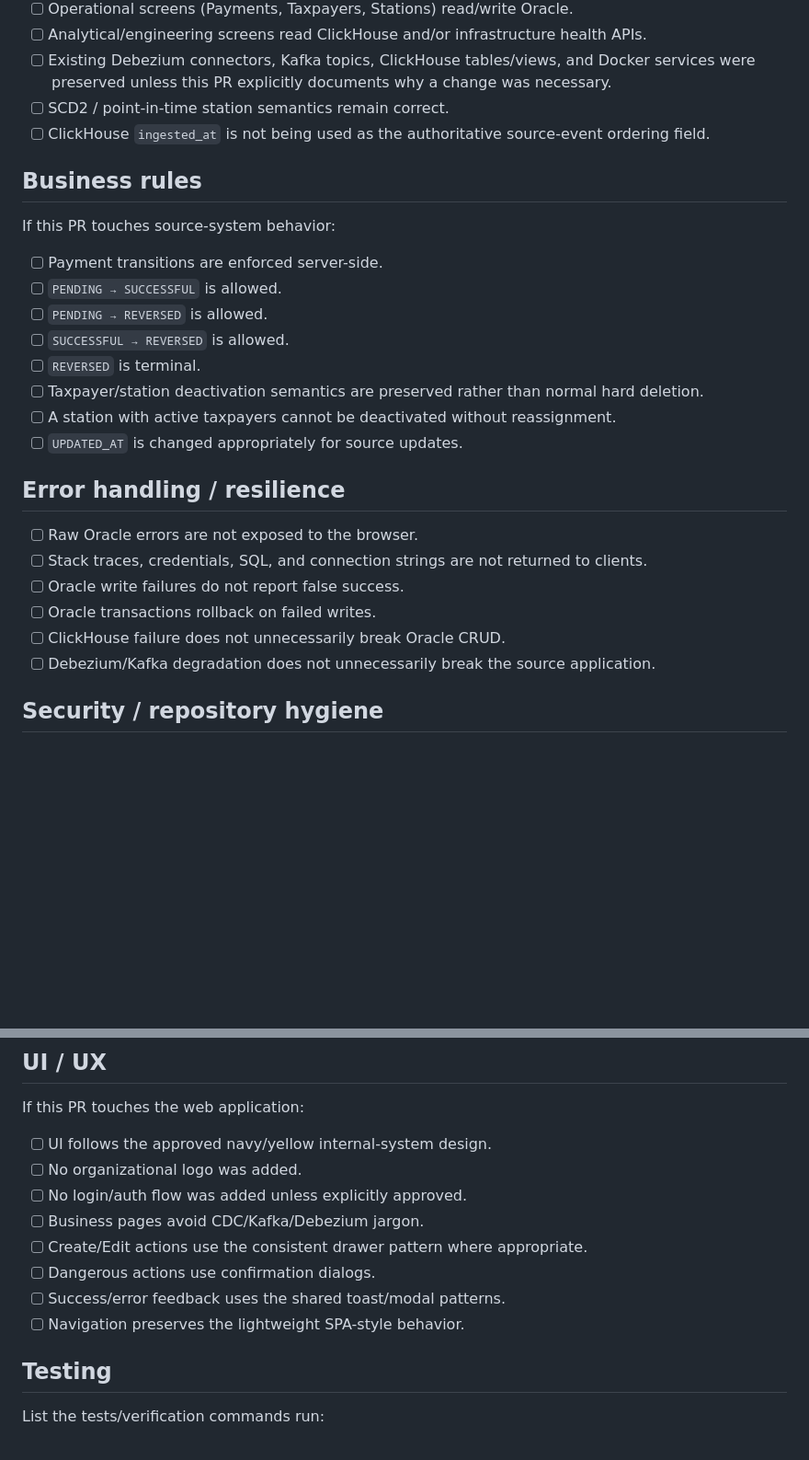
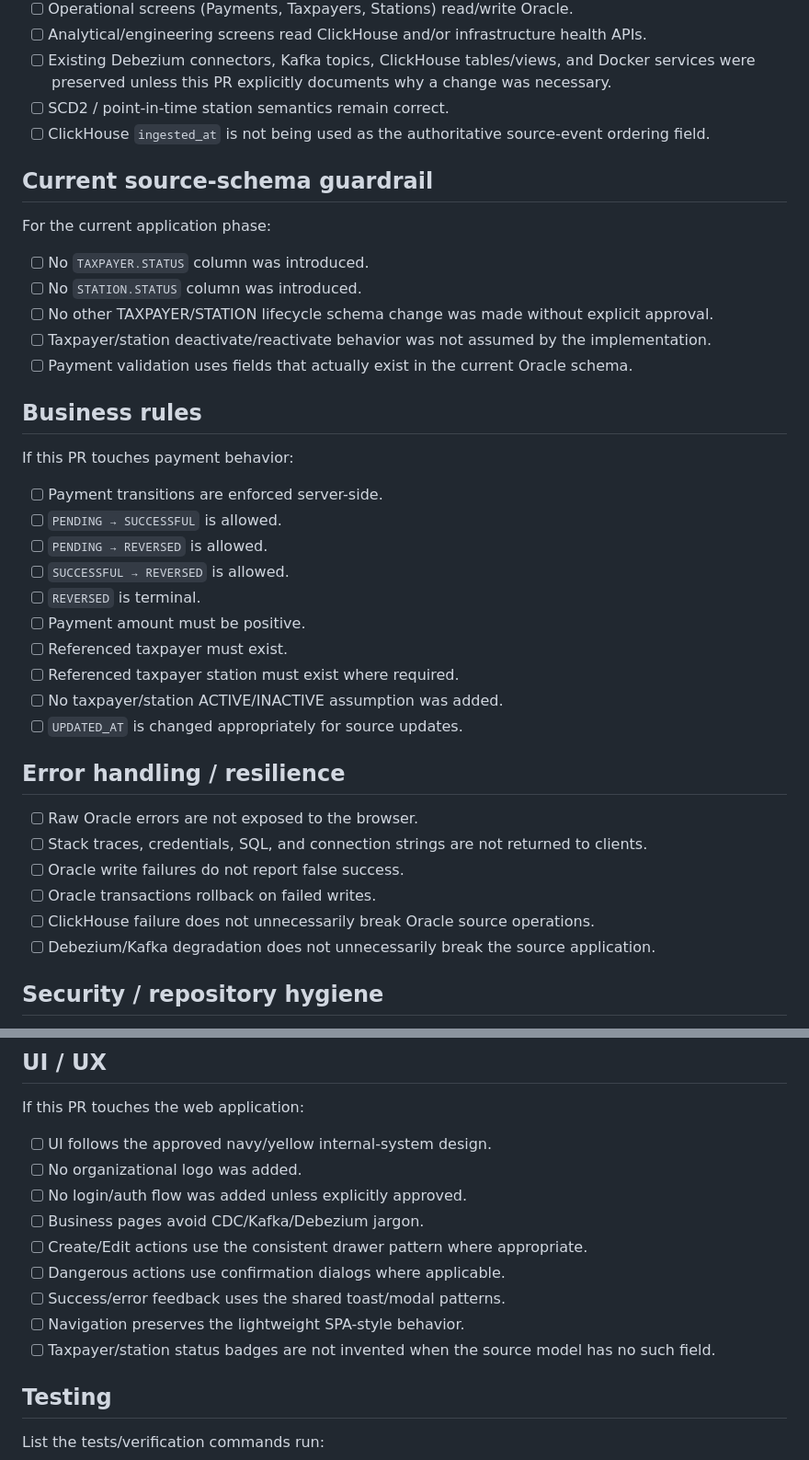
Before and after one commit to Kasuletrevor/clickhouse_poc, a Markdown page: .github/pull_request_template.md, 2 parts joined by grey strips. Shown at 92% size. Drawn GitHub-style; blank space fills up the shorter version.

Commit message:
docs: align PR checks with frozen source schema

```diff
--- a/.github/pull_request_template.md
+++ b/.github/pull_request_template.md
@@ -31,17 +31,29 @@ These checks are required for this repository:
 - [ ] SCD2 / point-in-time station semantics remain correct.
 - [ ] ClickHouse `ingested_at` is not being used as the authoritative source-event ordering field.
 
+## Current source-schema guardrail
+
+For the current application phase:
+
+- [ ] No `TAXPAYER.STATUS` column was introduced.
+- [ ] No `STATION.STATUS` column was introduced.
+- [ ] No other TAXPAYER/STATION lifecycle schema change was made without explicit approval.
+- [ ] Taxpayer/station deactivate/reactivate behavior was not assumed by the implementation.
+- [ ] Payment validation uses fields that actually exist in the current Oracle schema.
+
 ## Business rules
 
-If this PR touches source-system behavior:
+If this PR touches payment behavior:
 
 - [ ] Payment transitions are enforced server-side.
 - [ ] `PENDING → SUCCESSFUL` is allowed.
 - [ ] `PENDING → REVERSED` is allowed.
 - [ ] `SUCCESSFUL → REVERSED` is allowed.
 - [ ] `REVERSED` is terminal.
-- [ ] Taxpayer/station deactivation semantics are preserved rather than normal hard deletion.
-- [ ] A station with active taxpayers cannot be deactivated without reassignment.
+- [ ] Payment amount must be positive.
+- [ ] Referenced taxpayer must exist.
+- [ ] Referenced taxpayer station must exist where required.
+- [ ] No taxpayer/station ACTIVE/INACTIVE assumption was added.
 - [ ] `UPDATED_AT` is changed appropriately for source updates.
 
 ## Error handling / resilience
@@ -50,7 +62,7 @@ If this PR touches source-system behavior:
 - [ ] Stack traces, credentials, SQL, and connection strings are not returned to clients.
 - [ ] Oracle write failures do not report false success.
 - [ ] Oracle transactions rollback on failed writes.
-- [ ] ClickHouse failure does not unnecessarily break Oracle CRUD.
+- [ ] ClickHouse failure does not unnecessarily break Oracle source operations.
 - [ ] Debezium/Kafka degradation does not unnecessarily break the source application.
 
 ## Security / repository hygiene
@@ -72,9 +84,10 @@ If this PR touches the web application:
 - [ ] No login/auth flow was added unless explicitly approved.
 - [ ] Business pages avoid CDC/Kafka/Debezium jargon.
 - [ ] Create/Edit actions use the consistent drawer pattern where appropriate.
-- [ ] Dangerous actions use confirmation dialogs.
+- [ ] Dangerous actions use confirmation dialogs where applicable.
 - [ ] Success/error feedback uses the shared toast/modal patterns.
 - [ ] Navigation preserves the lightweight SPA-style behavior.
+- [ ] Taxpayer/station status badges are not invented when the source model has no such field.
 
 ## Testing
 
```
